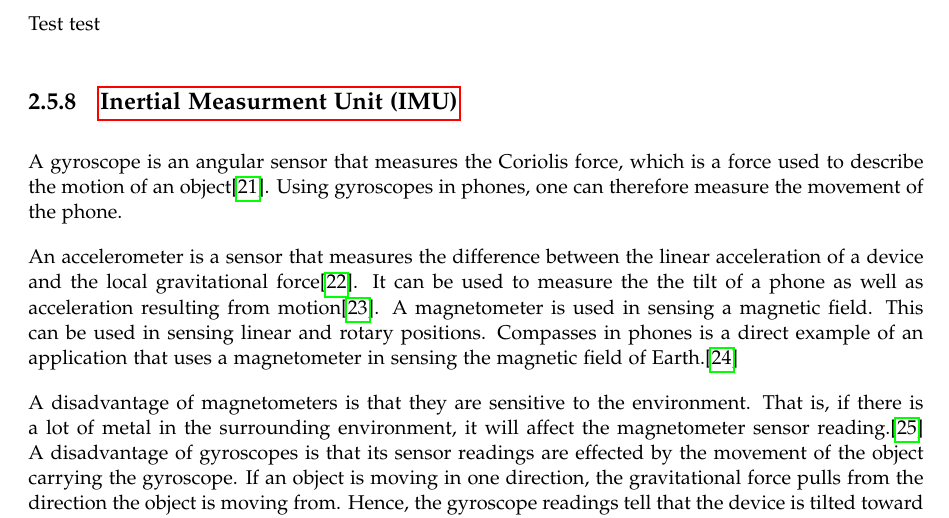
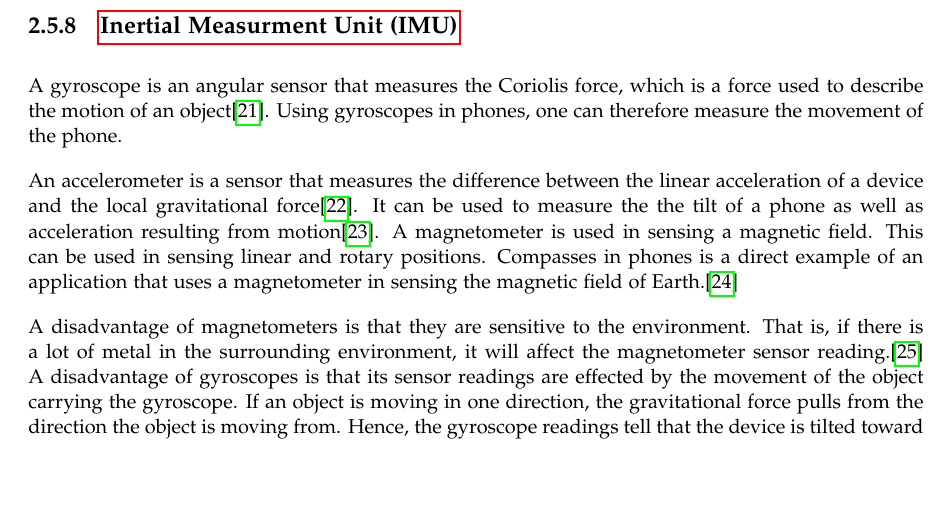
Before and after one commit to Awesome-sw8-project/P8, a LaTeX thesis (main.tex, which reads Report/1.Problem_analysis/sensors.tex): part of page 17 of 32, cut at the place of the change, the shorter picture padded with empty space. Compiled offline with pdfLaTeX.

Commit message:
Removed test.

```diff
--- a/Report/1.Problem_analysis/sensors.tex
+++ b/Report/1.Problem_analysis/sensors.tex
@@ -76,7 +76,6 @@ There are generally two types of \gls{rfid} systems: passive and active. Active
 
 RFID tags are used for indoor positioning in the navigational system \textit{ways4all}, where several arrays of RFID tags are positioned under the carpet to help guiding blind people around an indoor environment\cite{HabilitationThesis}.
 
-Test test
 \subsection{\gls{imu}}
 A gyroscope is an angular sensor that measures the Coriolis force, which is a force used to describe the motion of an object\cite{Gyroscope}. Using gyroscopes in phones, one can therefore measure the movement of the phone.
 
```
